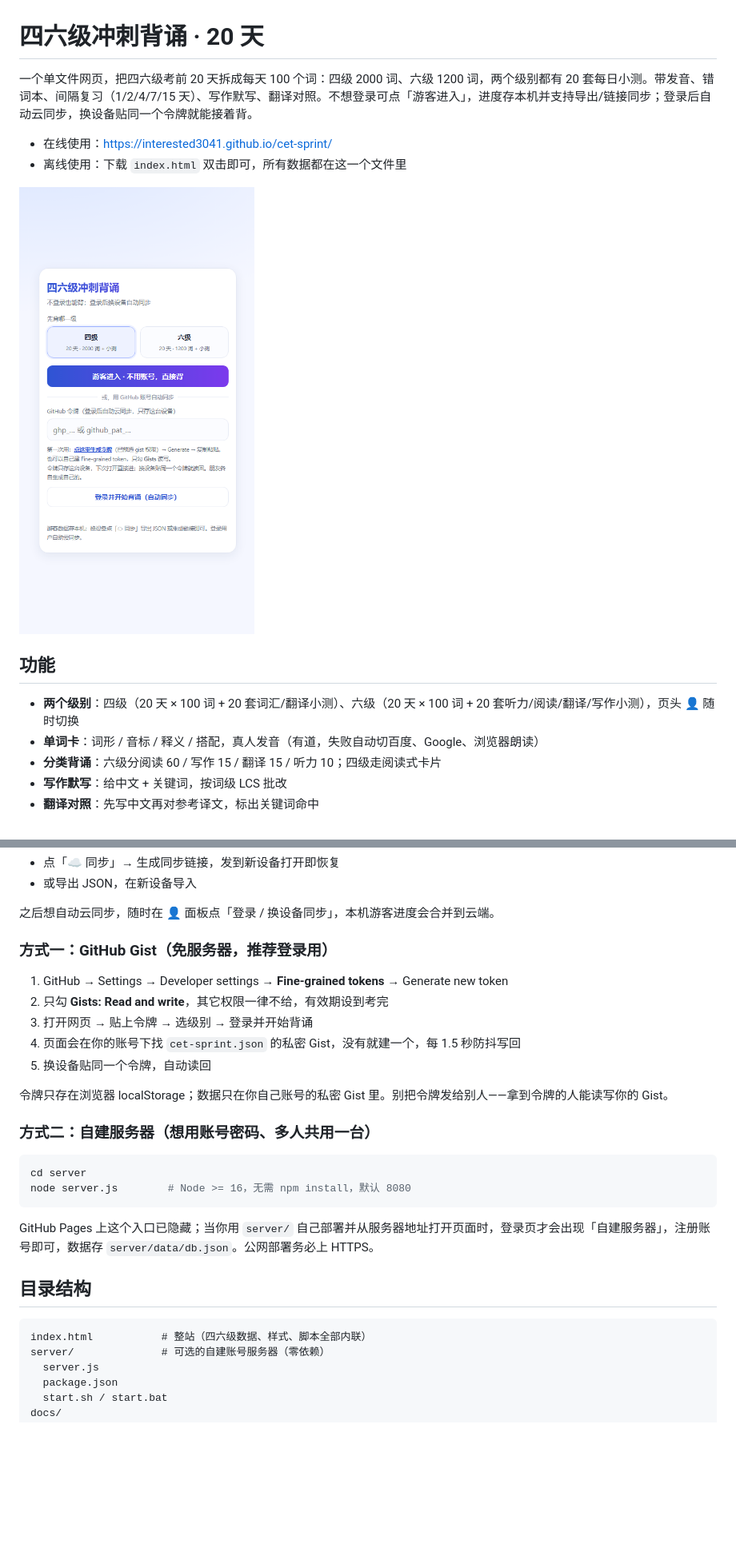
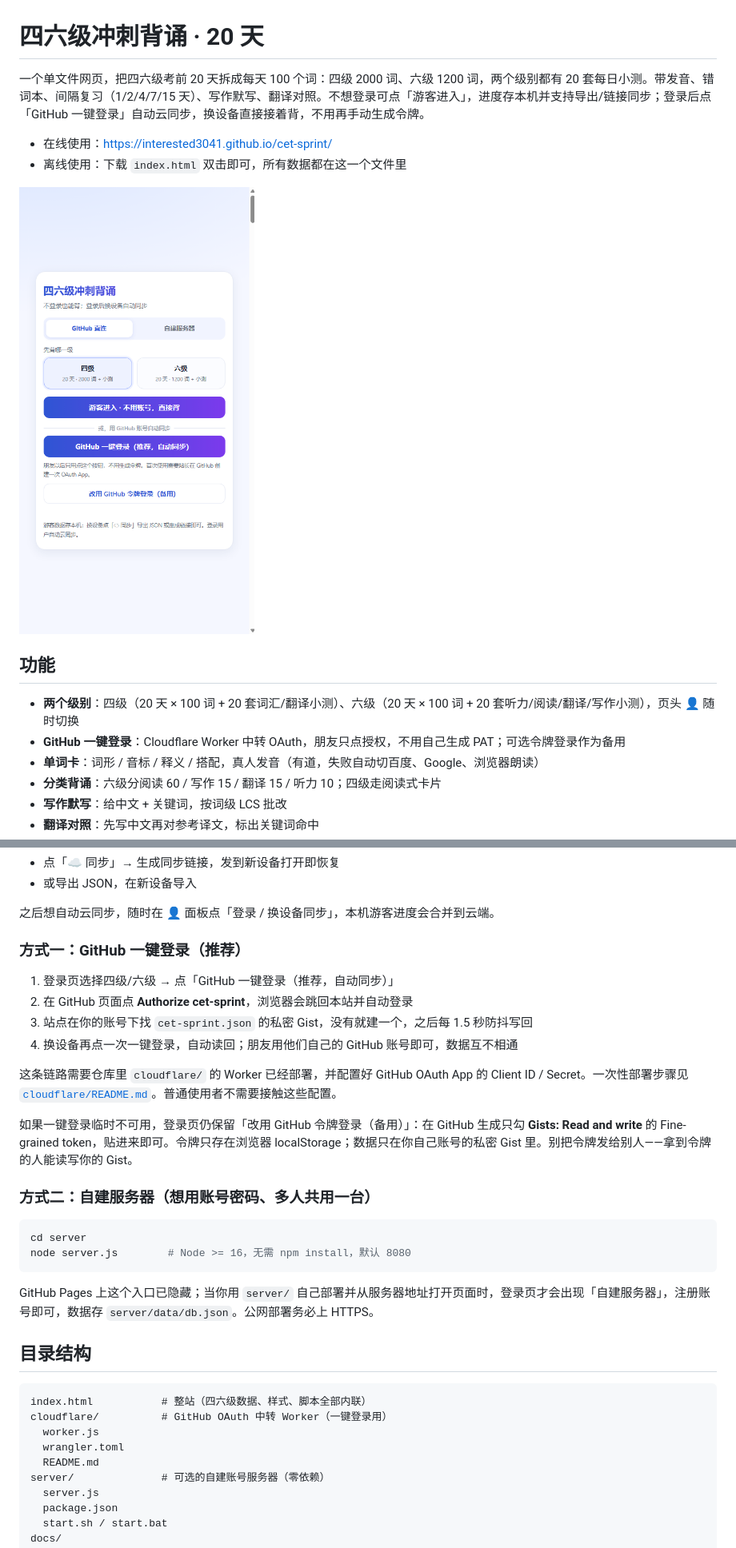
Before and after one commit to interested3041/cet-sprint, a Markdown page: README.md, 2 parts joined by grey strips. Shown at 80% size. Drawn GitHub-style; pictures changed too: docs/preview.png; blank space fills up the shorter version.

Commit message:
feat(auth): GitHub 一键登录与 Cloudflare OAuth Worker

````diff
--- a/README.md
+++ b/README.md
@@ -1,6 +1,6 @@
 # 四六级冲刺背诵 · 20 天
 
-一个单文件网页，把四六级考前 20 天拆成每天 100 个词：四级 2000 词、六级 1200 词，两个级别都有 20 套每日小测。带发音、错词本、间隔复习（1/2/4/7/15 天）、写作默写、翻译对照。不想登录可点「游客进入」，进度存本机并支持导出/链接同步；登录后自动云同步，换设备贴同一个令牌就能接着背。
+一个单文件网页，把四六级考前 20 天拆成每天 100 个词：四级 2000 词、六级 1200 词，两个级别都有 20 套每日小测。带发音、错词本、间隔复习（1/2/4/7/15 天）、写作默写、翻译对照。不想登录可点「游客进入」，进度存本机并支持导出/链接同步；登录后点「GitHub 一键登录」自动云同步，换设备直接接着背，不用再手动生成令牌。
 
 - 在线使用：https://interested3041.github.io/cet-sprint/
 - 离线使用：下载 `index.html` 双击即可，所有数据都在这一个文件里
@@ -10,6 +10,7 @@
 ## 功能
 
 - **两个级别**：四级（20 天 × 100 词 + 20 套词汇/翻译小测）、六级（20 天 × 100 词 + 20 套听力/阅读/翻译/写作小测），页头 👤 随时切换
+- **GitHub 一键登录**：Cloudflare Worker 中转 OAuth，朋友只点授权，不用自己生成 PAT；可选令牌登录作为备用
 - **单词卡**：词形 / 音标 / 释义 / 搭配，真人发音（有道，失败自动切百度、Google、浏览器朗读）
 - **分类背诵**：六级分阅读 60 / 写作 15 / 翻译 15 / 听力 10；四级走阅读式卡片
 - **写作默写**：给中文 + 关键词，按词级 LCS 批改
@@ -29,15 +30,16 @@
 
 之后想自动云同步，随时在 👤 面板点「登录 / 换设备同步」，本机游客进度会合并到云端。
 
-### 方式一：GitHub Gist（免服务器，推荐登录用）
+### 方式一：GitHub 一键登录（推荐）
 
-1. GitHub → Settings → Developer settings → **Fine-grained tokens** → Generate new token
-2. 只勾 **Gists: Read and write**，其它权限一律不给，有效期设到考完
-3. 打开网页 → 贴上令牌 → 选级别 → 登录并开始背诵
-4. 页面会在你的账号下找 `cet-sprint.json` 的私密 Gist，没有就建一个，每 1.5 秒防抖写回
-5. 换设备贴同一个令牌，自动读回
+1. 登录页选择四级/六级 → 点「GitHub 一键登录（推荐，自动同步）」
+2. 在 GitHub 页面点 **Authorize cet-sprint**，浏览器会跳回本站并自动登录
+3. 站点在你的账号下找 `cet-sprint.json` 的私密 Gist，没有就建一个，之后每 1.5 秒防抖写回
+4. 换设备再点一次一键登录，自动读回；朋友用他们自己的 GitHub 账号即可，数据互不相通
 
-令牌只存在浏览器 localStorage；数据只在你自己账号的私密 Gist 里。别把令牌发给别人——拿到令牌的人能读写你的 Gist。
+这条链路需要仓库里 `cloudflare/` 的 Worker 已经部署，并配置好 GitHub OAuth App 的 Client ID / Secret。一次性部署步骤见 [`cloudflare/README.md`](cloudflare/README.md)。普通使用者不需要接触这些配置。
+
+如果一键登录临时不可用，登录页仍保留「改用 GitHub 令牌登录（备用）」：在 GitHub 生成只勾 **Gists: Read and write** 的 Fine-grained token，贴进来即可。令牌只存在浏览器 localStorage；数据只在你自己账号的私密 Gist 里。别把令牌发给别人——拿到令牌的人能读写你的 Gist。
 
 ### 方式二：自建服务器（想用账号密码、多人共用一台）
 
@@ -52,6 +54,10 @@ GitHub Pages 上这个入口已隐藏；当你用 `server/` 自己部署并从
 
 ```
 index.html           # 整站（四六级数据、样式、脚本全部内联）
+cloudflare/          # GitHub OAuth 中转 Worker（一键登录用）
+  worker.js
+  wrangler.toml
+  README.md
 server/              # 可选的自建账号服务器（零依赖）
   server.js
   package.json
````
Also changed, not shown: other parts of README.md (+1 -1 lines), CHANGELOG.md (+7 -0 lines), cloudflare/README.md (added, +59 -0 lines), docs/ARCHITECTURE.md (+21 -6 lines), 3 other files.
